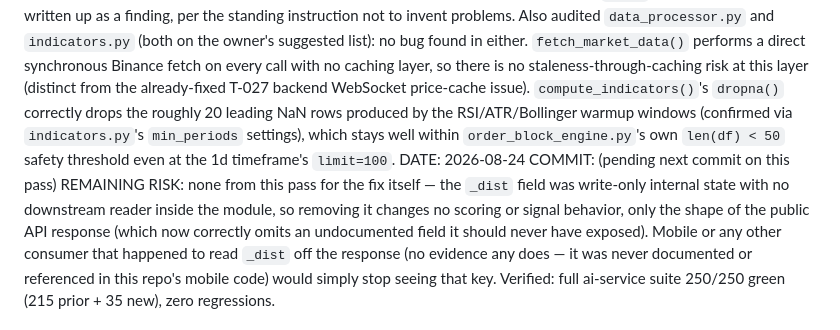
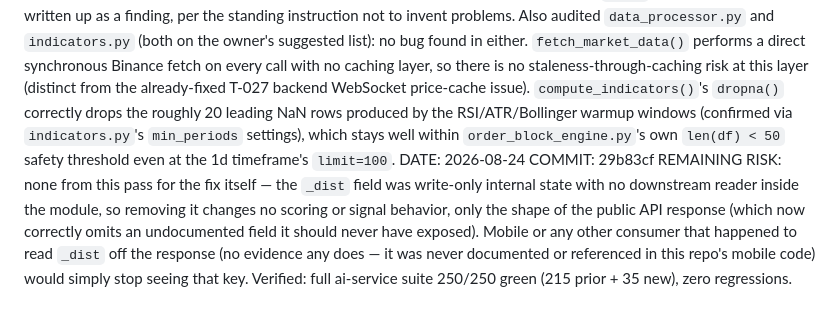
Before and after one commit to RenasTalabani/ai-trading-system, a Markdown page: PROJECT_STATUS.md, the part around the change. Drawn GitHub-style.

Commit message:
docs: record T-042 commit hash in PROJECT_STATUS.md
Co-Authored-By: Claude Sonnet 5 <noreply@anthropic.com>

```diff
--- a/PROJECT_STATUS.md
+++ b/PROJECT_STATUS.md
@@ -365,7 +365,7 @@ While pulling a fresh copy of the ai-service tree into the local verification ve
 Also investigated and ruled out as not-a-bug: `OrderBlockRequest.timeframe` accepts any string, silently falling back to `("1h", 300)` via `_TIMEFRAME_MAP.get()` for unrecognized values — no evidence found of real-world reachability of an invalid timeframe value (unlike the confirmed, evidenced `_dist` leak), so this was not written up as a finding, per the standing instruction not to invent problems.
 Also audited `data_processor.py` and `indicators.py` (both on the owner's suggested list): no bug found in either. `fetch_market_data()` performs a direct synchronous Binance fetch on every call with no caching layer, so there is no staleness-through-caching risk at this layer (distinct from the already-fixed T-027 backend WebSocket price-cache issue). `compute_indicators()`'s `dropna()` correctly drops the roughly 20 leading NaN rows produced by the RSI/ATR/Bollinger warmup windows (confirmed via `indicators.py`'s `min_periods` settings), which stays well within `order_block_engine.py`'s own `len(df) < 50` safety threshold even at the 1d timeframe's `limit=100`.
 DATE: 2026-08-24
-COMMIT: (pending next commit on this pass)
+COMMIT: 29b83cf
 REMAINING RISK: none from this pass for the fix itself — the `_dist` field was write-only internal state with no downstream reader inside the module, so removing it changes no scoring or signal behavior, only the shape of the public API response (which now correctly omits an undocumented field it should never have exposed). Mobile or any other consumer that happened to read `_dist` off the response (no evidence any does — it was never documented or referenced in this repo's mobile code) would simply stop seeing that key. Verified: full ai-service suite 250/250 green (215 prior + 35 new), zero regressions.
 
 ### Not yet started (blocked or queued)
```
